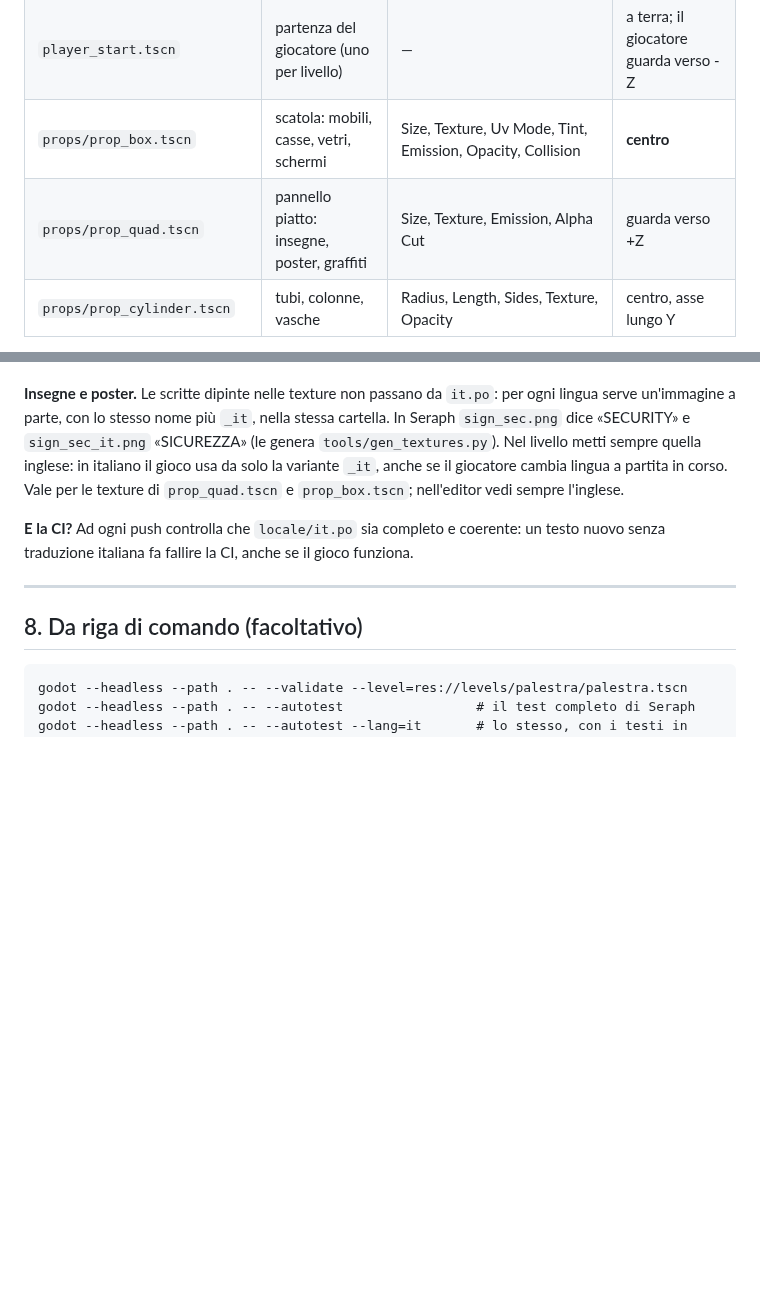
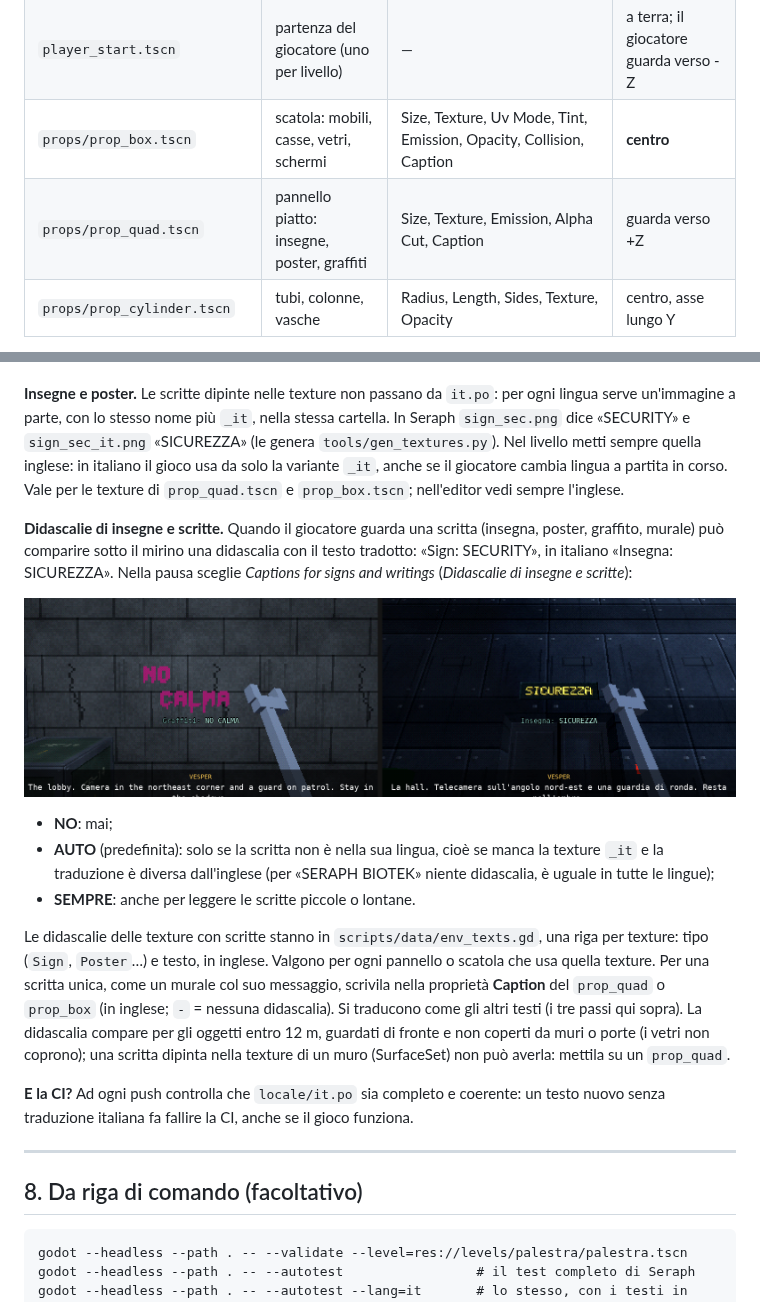
Before and after one commit to KLamarr/cyberpunk, a Markdown page: docs/GUIDA_EDITOR.md, 2 parts joined by grey strips. GitHub-like rendering; pictures changed too: docs/screenshots/didascalie.png (added); blank space fills up the shorter version.

Commit message:
Didascalie di insegne e scritte (testi ambientali), con opzione nella pausa
- Guardando un'insegna, un poster, un graffito o il distributore, sotto il mirino
  compare la didascalia tradotta («Sign: SECURITY» / «Insegna: SICUREZZA»): entro
  12 m, dal davanti, non coperta da muri o porte (i vetri non coprono); resta 0,6 s
  e lascia il posto al prompt delle azioni.
- Opzione «Captions for signs and writings / Didascalie di insegne e scritte»:
  NO / AUTO (predefinita: solo se la scritta non è nella lingua del giocatore,
  cioè senza texture per quella lingua e con una traduzione diversa) / SEMPRE;
  salvata in user://settings.cfg.
- Testi: tabella per texture in scripts/data/env_texts.gd e proprietà Caption di
  prop_quad e prop_box («-» = nessuna); estratti per la traduzione e controllati
  dal validatore.
- Test UI: ciclo delle modalità, regole di AUTO, didascalia davanti all'insegna,
  spenta, guardando altrove, dietro un muro. L'autotest ora conta gli errori di
  script come FAIL (prima una funzione di test interrotta passava inosservata) e
  main esce subito se autotest.gd non si carica.
- Guida (sezione 7) e README aggiornati.

Co-Authored-By: Claude Opus 5.5 <noreply@anthropic.com>
Claude-Session: https://claude.ai/code/session_01Lx2XyM4bFfCfBrcfirU9Xb

```diff
--- a/docs/GUIDA_EDITOR.md
+++ b/docs/GUIDA_EDITOR.md
@@ -297,8 +297,8 @@ spiegazione nel tooltip dell'Inspector.
 | `trigger_zone.tscn` | volume che mostra una battuta quando entri | Size, Speaker, Text (in inglese), Duration, Once | centro del volume |
 | `security_terminal.tscn`, `upgrade_station.tscn`, `server_core.tscn`, `elevator_panel.tscn` | pezzi della missione di Seraph | — | — |
 | `player_start.tscn` | partenza del giocatore (uno per livello) | — | a terra; il giocatore guarda verso -Z |
-| `props/prop_box.tscn` | scatola: mobili, casse, vetri, schermi | Size, Texture, Uv Mode, Tint, Emission, Opacity, Collision | **centro** |
-| `props/prop_quad.tscn` | pannello piatto: insegne, poster, graffiti | Size, Texture, Emission, Alpha Cut | guarda verso +Z |
+| `props/prop_box.tscn` | scatola: mobili, casse, vetri, schermi | Size, Texture, Uv Mode, Tint, Emission, Opacity, Collision, Caption | **centro** |
+| `props/prop_quad.tscn` | pannello piatto: insegne, poster, graffiti | Size, Texture, Emission, Alpha Cut, Caption | guarda verso +Z |
 | `props/prop_cylinder.tscn` | tubi, colonne, vasche | Radius, Length, Sides, Texture, Opacity | centro, asse lungo Y |
 
 Per i **brush solidi** (pilastri, gradini, fasce): crea sotto `Geometria` un nodo
@@ -421,6 +421,28 @@ Seraph `sign_sec.png` dice «SECURITY» e `sign_sec_it.png` «SICUREZZA» (le ge
 da solo la variante `_it`, anche se il giocatore cambia lingua a partita in corso. Vale per
 le texture di `prop_quad.tscn` e `prop_box.tscn`; nell'editor vedi sempre l'inglese.
 
+**Didascalie di insegne e scritte.** Quando il giocatore guarda una scritta (insegna,
+poster, graffito, murale) può comparire sotto il mirino una didascalia con il testo
+tradotto: «Sign: SECURITY», in italiano «Insegna: SICUREZZA». Nella pausa sceglie
+*Captions for signs and writings* (*Didascalie di insegne e scritte*):
+
+![Didascalie: un graffito in inglese e un'insegna in italiano](screenshots/didascalie.png)
+
+- **NO**: mai;
+- **AUTO** (predefinita): solo se la scritta non è nella sua lingua, cioè se manca la
+  texture `_it` e la traduzione è diversa dall'inglese (per «SERAPH BIOTEK» niente
+  didascalia, è uguale in tutte le lingue);
+- **SEMPRE**: anche per leggere le scritte piccole o lontane.
+
+Le didascalie delle texture con scritte stanno in `scripts/data/env_texts.gd`, una riga per
+texture: tipo (`Sign`, `Poster`…) e testo, in inglese. Valgono per ogni pannello o scatola
+che usa quella texture. Per una scritta unica, come un murale col suo messaggio, scrivila
+nella proprietà **Caption** del `prop_quad` o `prop_box` (in inglese; `-` = nessuna
+didascalia). Si traducono come gli altri testi (i tre passi qui sopra). La didascalia
+compare per gli oggetti entro 12 m, guardati di fronte e non coperti da muri o porte (i
+vetri non coprono); una scritta dipinta nella texture di un muro (SurfaceSet) non può
+averla: mettila su un `prop_quad`.
+
 **E la CI?** Ad ogni push controlla che `locale/it.po` sia completo e coerente: un testo
 nuovo senza traduzione italiana fa fallire la CI, anche se il gioco funziona.
 
```
Also changed, not shown: README.md (+9 -3 lines), 13 other files.
